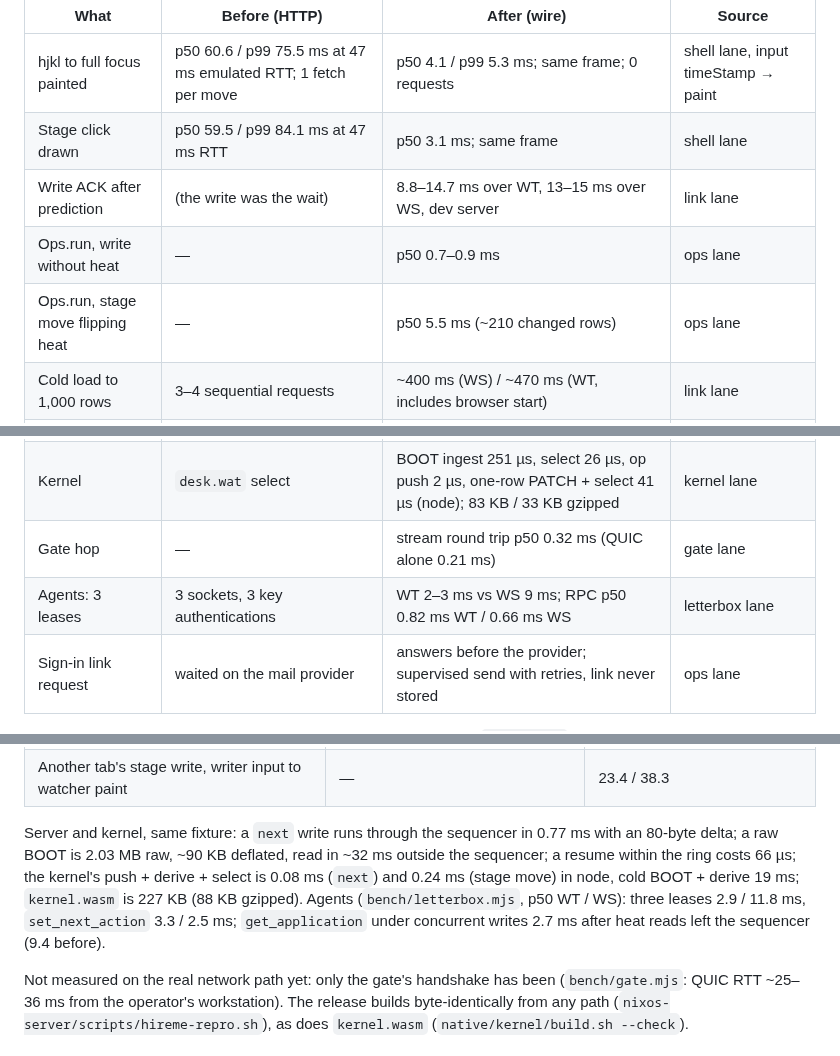
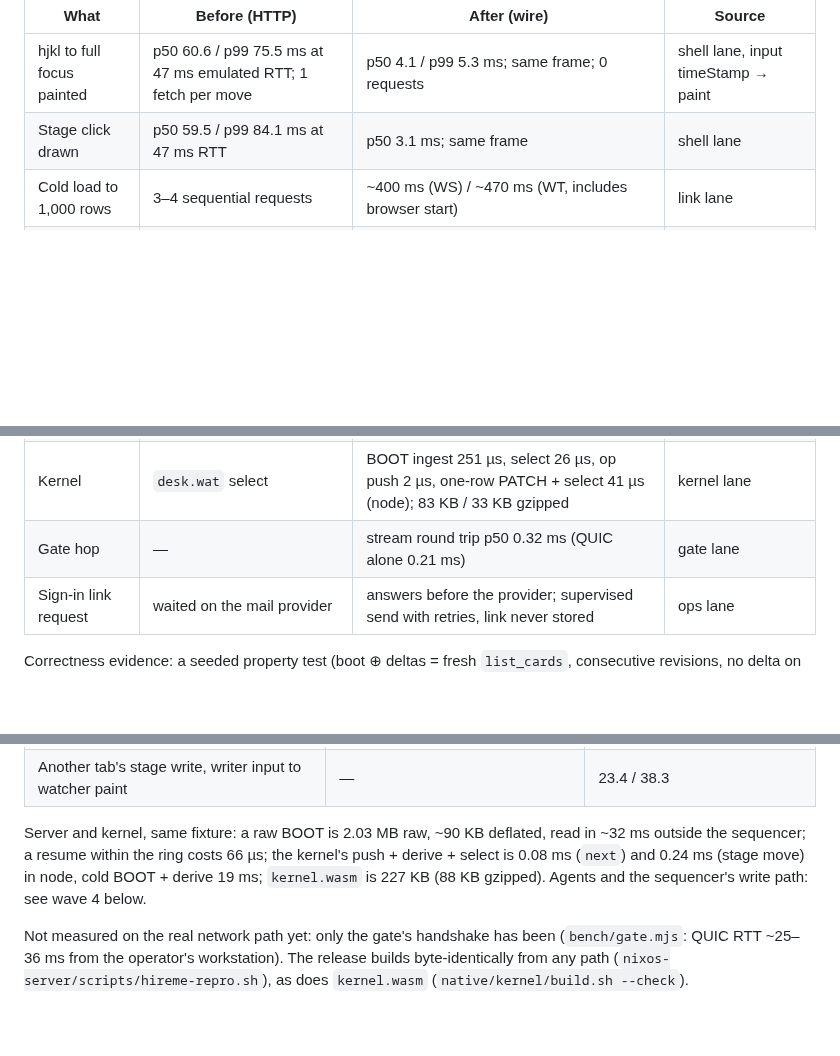
Before and after one commit to anghel4d/hireme, a Markdown page: docs/performance.md, 3 parts joined by grey strips. GitHub-like rendering; blank space fills up the shorter version.

```diff
--- a/docs/performance.md
+++ b/docs/performance.md
@@ -44,16 +44,12 @@ The desk no longer waits on HTTP. The browser holds the desk in a Rust WebAssemb
 |---|---|---|---|
 | hjkl to full focus painted | p50 60.6 / p99 75.5 ms at 47 ms emulated RTT; 1 fetch per move | p50 4.1 / p99 5.3 ms; same frame; 0 requests | shell lane, input timeStamp → paint |
 | Stage click drawn | p50 59.5 / p99 84.1 ms at 47 ms RTT | p50 3.1 ms; same frame | shell lane |
-| Write ACK after prediction | (the write was the wait) | 8.8–14.7 ms over WT, 13–15 ms over WS, dev server | link lane |
-| Ops.run, write without heat | — | p50 0.7–0.9 ms | ops lane |
-| Ops.run, stage move flipping heat | — | p50 5.5 ms (~210 changed rows) | ops lane |
 | Cold load to 1,000 rows | 3–4 sequential requests | ~400 ms (WS) / ~470 ms (WT, includes browser start) | link lane |
 | Reload | same as cold | snapshot painted at ~120 ms, live at ~130–150 ms; resume = 3 frames, 184 B | link lane |
 | Board bytes | 249 KB raw / 36 KB gzip (HDP1) | 178 KB raw / 24 KB deflated BOOT | wire encoder |
 | Whole-desk focus stream | 29 KB JSON per focus on demand | 0.9 MB deflated for all 1,000, 0.62 s of server reads cold; cached across sessions | lead |
 | Kernel | `desk.wat` select | BOOT ingest 251 µs, select 26 µs, op push 2 µs, one-row PATCH + select 41 µs (node); 83 KB / 33 KB gzipped | kernel lane |
 | Gate hop | — | stream round trip p50 0.32 ms (QUIC alone 0.21 ms) | gate lane |
-| Agents: 3 leases | 3 sockets, 3 key authentications | WT 2–3 ms vs WS 9 ms; RPC p50 0.82 ms WT / 0.66 ms WS | letterbox lane |
 | Sign-in link request | waited on the mail provider | answers before the provider; supervised send with retries, link never stored | ops lane |
 
 Correctness evidence: a seeded property test (boot ⊕ deltas = fresh `list_cards`, consecutive revisions, no delta on refusal, fails if heat kin is disabled); kernel predictions checked against an independent model over 300 seeds; every op kind refused for foreign and missing targets without stalling the session; golden frames shared by the Elixir, Rust and TypeScript readers; `mix test` fails if `kernel.wasm` was built against another schema.
@@ -77,7 +73,7 @@ The browser now receives the account's raw rows instead of server-derived views,
 | Lenses: gym, net, root, account | account 5.5 + 1 HTTP | 6.1, 5.0, 3.8, 3.9 |
 | Another tab's stage write, writer input to watcher paint | — | 23.4 / 38.3 |
 
-Server and kernel, same fixture: a `next` write runs through the sequencer in 0.77 ms with an 80-byte delta; a raw BOOT is 2.03 MB raw, ~90 KB deflated, read in ~32 ms outside the sequencer; a resume within the ring costs 66 µs; the kernel's push + derive + select is 0.08 ms (`next`) and 0.24 ms (stage move) in node, cold BOOT + derive 19 ms; `kernel.wasm` is 227 KB (88 KB gzipped). Agents (`bench/letterbox.mjs`, p50 WT / WS): three leases 2.9 / 11.8 ms, `set_next_action` 3.3 / 2.5 ms; `get_application` under concurrent writes 2.7 ms after heat reads left the sequencer (9.4 before).
+Server and kernel, same fixture: a raw BOOT is 2.03 MB raw, ~90 KB deflated, read in ~32 ms outside the sequencer; a resume within the ring costs 66 µs; the kernel's push + derive + select is 0.08 ms (`next`) and 0.24 ms (stage move) in node, cold BOOT + derive 19 ms; `kernel.wasm` is 227 KB (88 KB gzipped). Agents and the sequencer's write path: see wave 4 below.
 
 Not measured on the real network path yet: only the gate's handshake has been (`bench/gate.mjs`: QUIC RTT ~25–36 ms from the operator's workstation). The release builds byte-identically from any path (`nixos-server/scripts/hireme-repro.sh`), as does `kernel.wasm` (`native/kernel/build.sh --check`).
 
```
Also changed, not shown: other parts of docs/performance.md (+20 -1 lines).
